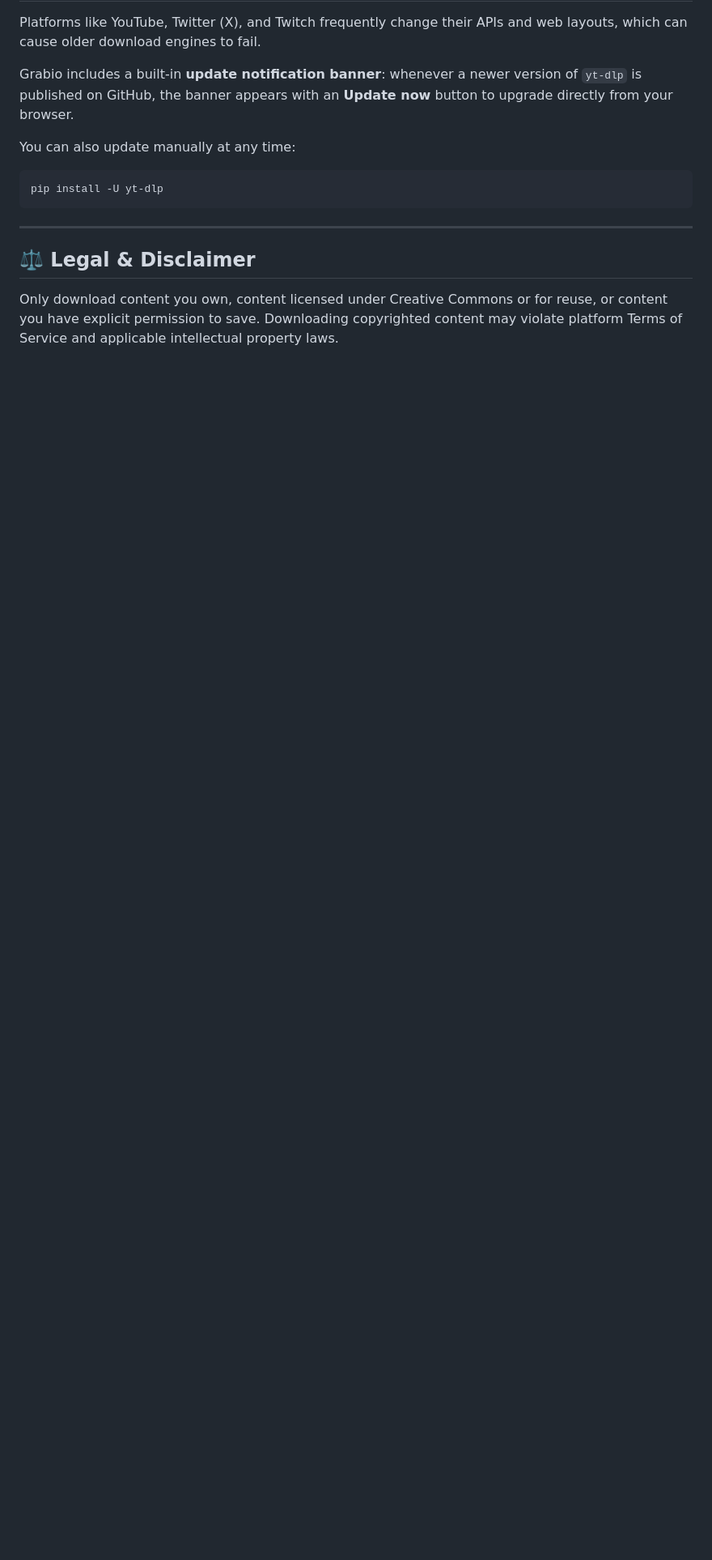
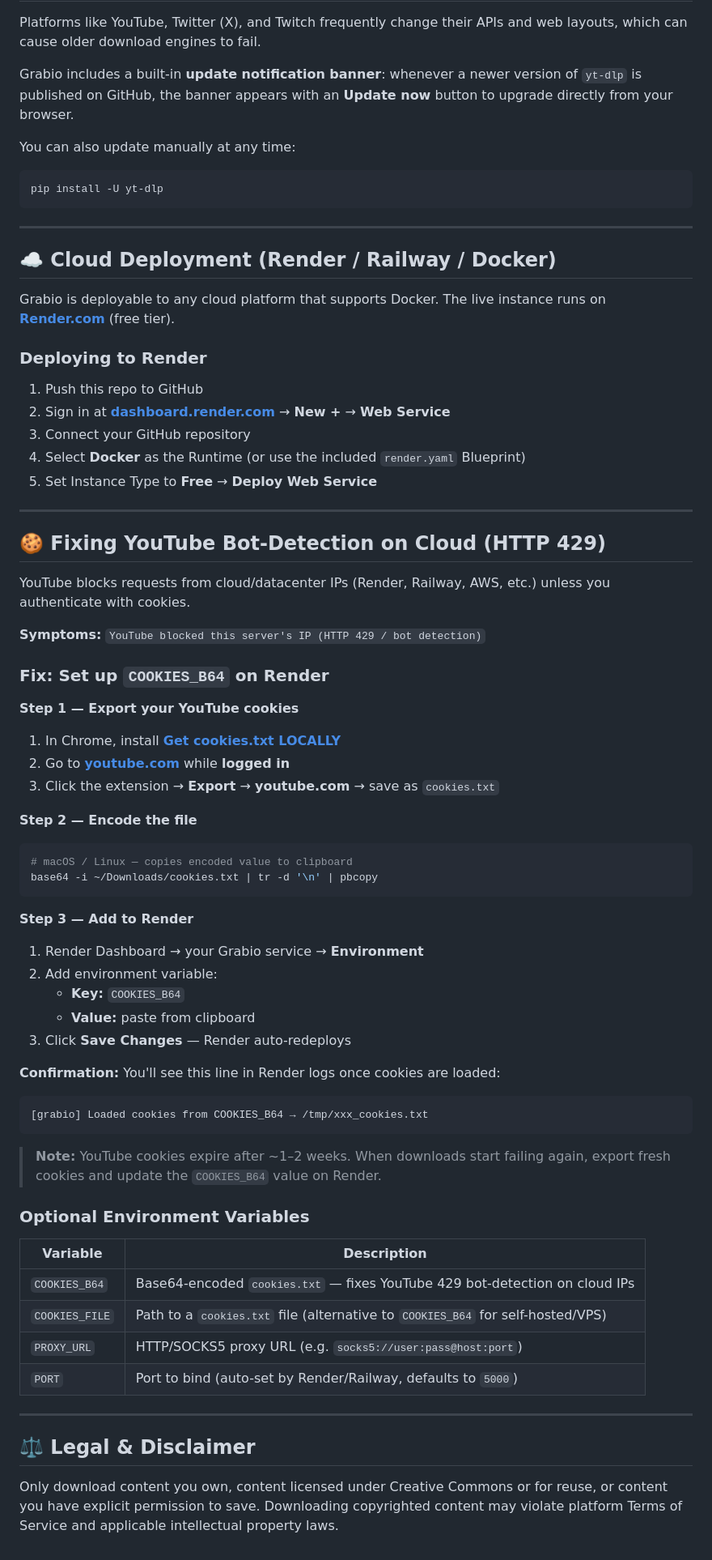
Before and after one commit to AmitRoyAntu/Grabio, a Markdown page: README.md, the part around the change. Shown at 81% size. Rendered like a GitHub page; blank space fills up the shorter version.

Commit message:
docs: add cloud deployment and COOKIES_B64 setup instructions

````diff
--- a/README.md
+++ b/README.md
@@ -109,6 +109,64 @@ pip install -U yt-dlp
 
 ---
 
+## ☁️ Cloud Deployment (Render / Railway / Docker)
+
+Grabio is deployable to any cloud platform that supports Docker. The live instance runs on **[Render.com](https://render.com)** (free tier).
+
+### Deploying to Render
+
+1. Push this repo to GitHub
+2. Sign in at **[dashboard.render.com](https://dashboard.render.com)** → **New +** → **Web Service**
+3. Connect your GitHub repository
+4. Select **Docker** as the Runtime (or use the included `render.yaml` Blueprint)
+5. Set Instance Type to **Free** → **Deploy Web Service**
+
+---
+
+## 🍪 Fixing YouTube Bot-Detection on Cloud (HTTP 429)
+
+YouTube blocks requests from cloud/datacenter IPs (Render, Railway, AWS, etc.) unless you authenticate with cookies.
+
+**Symptoms:** `YouTube blocked this server's IP (HTTP 429 / bot detection)`
+
+### Fix: Set up `COOKIES_B64` on Render
+
+**Step 1 — Export your YouTube cookies**
+1. In Chrome, install **[Get cookies.txt LOCALLY](https://chromewebstore.google.com/detail/get-cookiestxt-locally/cclelndahbckbenkjhflpdbgdldlbecc)**
+2. Go to **[youtube.com](https://youtube.com)** while **logged in**
+3. Click the extension → **Export** → **youtube.com** → save as `cookies.txt`
+
+**Step 2 — Encode the file**
+```bash
+# macOS / Linux — copies encoded value to clipboard
+base64 -i ~/Downloads/cookies.txt | tr -d '\n' | pbcopy
+```
+
+**Step 3 — Add to Render**
+1. Render Dashboard → your Grabio service → **Environment**
+2. Add environment variable:
+   - **Key:** `COOKIES_B64`
+   - **Value:** paste from clipboard
+3. Click **Save Changes** — Render auto-redeploys
+
+**Confirmation:** You'll see this line in Render logs once cookies are loaded:
+```
+[grabio] Loaded cookies from COOKIES_B64 → /tmp/xxx_cookies.txt
+```
+
+> **Note:** YouTube cookies expire after ~1–2 weeks. When downloads start failing again, export fresh cookies and update the `COOKIES_B64` value on Render.
+
+### Optional Environment Variables
+
+| Variable | Description |
+|---|---|
+| `COOKIES_B64` | Base64-encoded `cookies.txt` — fixes YouTube 429 bot-detection on cloud IPs |
+| `COOKIES_FILE` | Path to a `cookies.txt` file (alternative to `COOKIES_B64` for self-hosted/VPS) |
+| `PROXY_URL` | HTTP/SOCKS5 proxy URL (e.g. `socks5://user:pass@host:port`) |
+| `PORT` | Port to bind (auto-set by Render/Railway, defaults to `5000`) |
+
+---
+
 ## ⚖️ Legal & Disclaimer
 
 Only download content you own, content licensed under Creative Commons or for reuse, or content you have explicit permission to save. Downloading copyrighted content may violate platform Terms of Service and applicable intellectual property laws.
````
